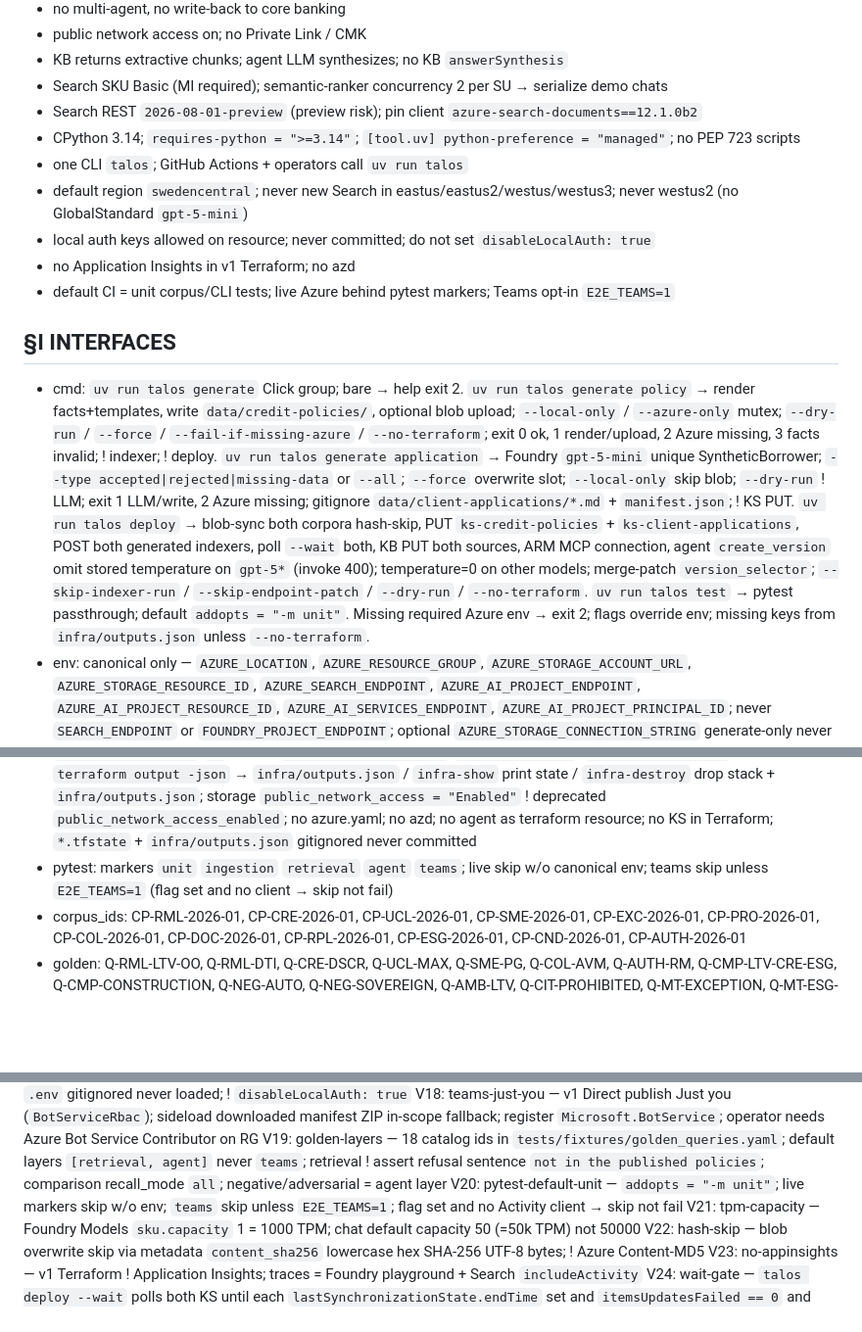
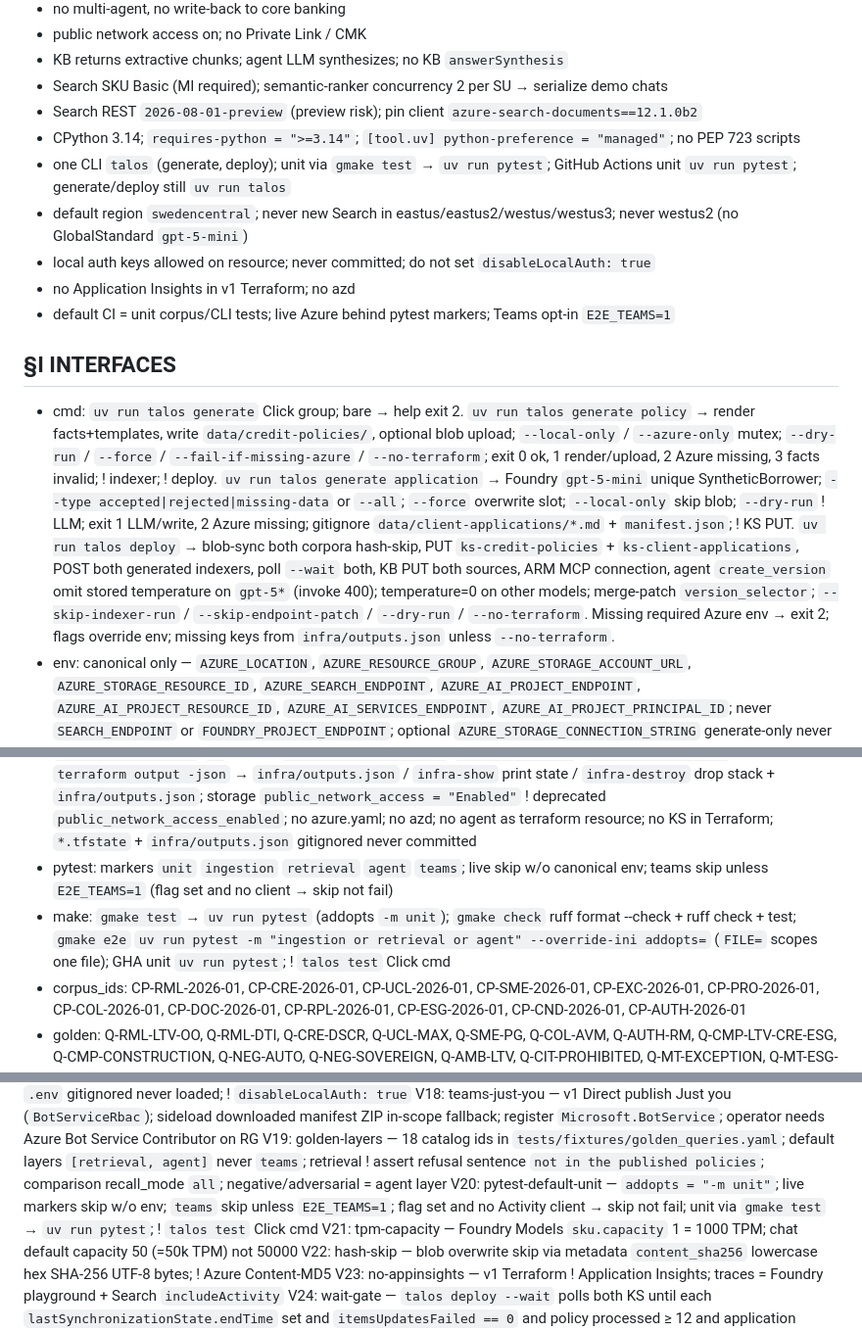
Before and after one commit to kborovik/azure-ai-foundry, a Markdown page: SPEC.md, 3 parts joined by grey strips. Shown at 98% size. Drawn GitHub-style; blank space fills up the shorter version.

Commit message:
amend §I.cmd(+), §I.make, §V.20, §C, §T.21: drop talos test; unit via gmake test
Drop the `talos test` Click command. Unit tests run as standard pytest: `gmake test` calls `uv run pytest` (addopts `-m unit`). `gmake check` calls that test target. GitHub Actions unit runs `uv run pytest` directly. Live tests stay on `gmake e2e`.

```diff
--- a/SPEC.md
+++ b/SPEC.md
@@ -15,7 +15,7 @@ Demo Foundry prompt agent (1) answers credit-policy questions from 12 synthetic
 - Search SKU Basic (MI required); semantic-ranker concurrency 2 per SU → serialize demo chats
 - Search REST `2026-08-01-preview` (preview risk); pin client `azure-search-documents==12.1.0b2`
 - CPython 3.14; `requires-python = ">=3.14"`; `[tool.uv] python-preference = "managed"`; no PEP 723 scripts
-- one CLI `talos`; GitHub Actions + operators call `uv run talos`
+- one CLI `talos` (generate, deploy); unit via `gmake test` → `uv run pytest`; GitHub Actions unit `uv run pytest`; generate/deploy still `uv run talos`
 - default region `swedencentral`; never new Search in eastus/eastus2/westus/westus3; never westus2 (no GlobalStandard `gpt-5-mini`)
 - local auth keys allowed on resource; never committed; do not set `disableLocalAuth: true`
 - no Application Insights in v1 Terraform; no azd
@@ -23,7 +23,7 @@ Demo Foundry prompt agent (1) answers credit-policy questions from 12 synthetic
 
 ## §I INTERFACES
 
-- cmd: `uv run talos generate` Click group; bare → help exit 2. `uv run talos generate policy` → render facts+templates, write `data/credit-policies/`, optional blob upload; `--local-only` / `--azure-only` mutex; `--dry-run` / `--force` / `--fail-if-missing-azure` / `--no-terraform`; exit 0 ok, 1 render/upload, 2 Azure missing, 3 facts invalid; ! indexer; ! deploy. `uv run talos generate application` → Foundry `gpt-5-mini` unique SyntheticBorrower; `--type accepted|rejected|missing-data` or `--all`; `--force` overwrite slot; `--local-only` skip blob; `--dry-run` ! LLM; exit 1 LLM/write, 2 Azure missing; gitignore `data/client-applications/*.md` + `manifest.json`; ! KS PUT. `uv run talos deploy` → blob-sync both corpora hash-skip, PUT `ks-credit-policies` + `ks-client-applications`, POST both generated indexers, poll `--wait` both, KB PUT both sources, ARM MCP connection, agent `create_version` omit stored temperature on `gpt-5*` (invoke 400); temperature=0 on other models; merge-patch `version_selector`; `--skip-indexer-run` / `--skip-endpoint-patch` / `--dry-run` / `--no-terraform`. `uv run talos test` → pytest passthrough; default `addopts = "-m unit"`. Missing required Azure env → exit 2; flags override env; missing keys from `infra/outputs.json` unless `--no-terraform`.
+- cmd: `uv run talos generate` Click group; bare → help exit 2. `uv run talos generate policy` → render facts+templates, write `data/credit-policies/`, optional blob upload; `--local-only` / `--azure-only` mutex; `--dry-run` / `--force` / `--fail-if-missing-azure` / `--no-terraform`; exit 0 ok, 1 render/upload, 2 Azure missing, 3 facts invalid; ! indexer; ! deploy. `uv run talos generate application` → Foundry `gpt-5-mini` unique SyntheticBorrower; `--type accepted|rejected|missing-data` or `--all`; `--force` overwrite slot; `--local-only` skip blob; `--dry-run` ! LLM; exit 1 LLM/write, 2 Azure missing; gitignore `data/client-applications/*.md` + `manifest.json`; ! KS PUT. `uv run talos deploy` → blob-sync both corpora hash-skip, PUT `ks-credit-policies` + `ks-client-applications`, POST both generated indexers, poll `--wait` both, KB PUT both sources, ARM MCP connection, agent `create_version` omit stored temperature on `gpt-5*` (invoke 400); temperature=0 on other models; merge-patch `version_selector`; `--skip-indexer-run` / `--skip-endpoint-patch` / `--dry-run` / `--no-terraform`. Missing required Azure env → exit 2; flags override env; missing keys from `infra/outputs.json` unless `--no-terraform`.
 - env: canonical only — `AZURE_LOCATION`, `AZURE_RESOURCE_GROUP`, `AZURE_STORAGE_ACCOUNT_URL`, `AZURE_STORAGE_RESOURCE_ID`, `AZURE_SEARCH_ENDPOINT`, `AZURE_AI_PROJECT_ENDPOINT`, `AZURE_AI_PROJECT_RESOURCE_ID`, `AZURE_AI_SERVICES_ENDPOINT`, `AZURE_AI_PROJECT_PRINCIPAL_ID`; never `SEARCH_ENDPOINT` or `FOUNDRY_PROJECT_ENDPOINT`; optional `AZURE_STORAGE_CONNECTION_STRING` generate-only never committed; flags > process env > `infra/outputs.json` (keys = canonical names, unwrap .value); ! committed `.env.example`; stray `.env` gitignored never loaded
 - search: KS `PUT .../knowledgesources/ks-credit-policies?api-version=2026-08-01-preview` kind azureBlob; connectionString `ResourceId={AZURE_STORAGE_RESOURCE_ID}` no trailing semicolon (400 → retry with semicolon); container `credit-policies`; embedding `text-embedding-3-large`; `contentExtractionMode: minimal`. KS `PUT .../knowledgesources/ks-client-applications` same kind/api-version/connectionString/embedding/extraction; container `client-applications`
 - kb: KB `PUT .../knowledgebases/kb-credit-policies` `outputMode: extractiveData` (not `extractedData`) `retrievalReasoningEffort.kind: low` model `gpt-5-mini`; knowledge sources `ks-credit-policies` + `ks-client-applications`; retrieve POST `messages`; tests may set effort `minimal`
@@ -33,6 +33,7 @@ Demo Foundry prompt agent (1) answers credit-policy questions from 12 synthetic
 - file: `corpus/facts.yaml` SoT unique keys; `corpus/templates/*.md.j2`; committed `data/credit-policies/*.md` + `manifest.json`; gitignored `data/client-applications/*.md` + `manifest.json`; commit application prompts+schema+gitignore; unit fixtures `tests/fixtures/client-applications/`; `agents/credit-policy-agent.instructions.md`; `tests/fixtures/golden_queries.yaml` (18 ids)
 - infra: terraform CLI; `infra/*.tf`; `infra/dev1.tfvars` + `infra/prd1.tfvars`; apply `-var-file=<env>.tfvars` env ∈ {dev1, prd1} ! `credit-policy-demo`; Makefile `ENV` same set default `dev1`; GHA release backend key `prd1`; azurerm backend Azure AD; bootstrap `az` CLI not terraform ! `infra/backend/` — RG `rg-credit-policy-tfstate` container `tfstate` account `sttfstlab5` ! workload `stcp*`; Blob Data Contributor on account; state key `<env>.tfstate`; standing init `-reconfigure`; `gmake infra-backend-create` `az group`/`storage account`/`container create` / `infra-backend-show` `az` show / `infra-backend-destroy` `az group delete`; `gmake infra-create` apply then `terraform output -json` → `infra/outputs.json` / `infra-show` print state / `infra-destroy` drop stack + `infra/outputs.json`; storage `public_network_access = "Enabled"` ! deprecated `public_network_access_enabled`; no azure.yaml; no azd; no agent as terraform resource; no KS in Terraform; `*.tfstate` + `infra/outputs.json` gitignored never committed
 - pytest: markers `unit` `ingestion` `retrieval` `agent` `teams`; live skip w/o canonical env; teams skip unless `E2E_TEAMS=1` (flag set and no client → skip not fail)
+- make: `gmake test` → `uv run pytest` (addopts `-m unit`); `gmake check` ruff format --check + ruff check + test; `gmake e2e` `uv run pytest -m "ingestion or retrieval or agent" --override-ini addopts=` (`FILE=` scopes one file); GHA unit `uv run pytest`; ! `talos test` Click cmd
 - corpus_ids: CP-RML-2026-01, CP-CRE-2026-01, CP-UCL-2026-01, CP-SME-2026-01, CP-EXC-2026-01, CP-PRO-2026-01, CP-COL-2026-01, CP-DOC-2026-01, CP-RPL-2026-01, CP-ESG-2026-01, CP-CND-2026-01, CP-AUTH-2026-01
 - golden: Q-RML-LTV-OO, Q-RML-DTI, Q-CRE-DSCR, Q-UCL-MAX, Q-SME-PG, Q-COL-AVM, Q-AUTH-RM, Q-CMP-LTV-CRE-ESG, Q-CMP-CONSTRUCTION, Q-NEG-AUTO, Q-NEG-SOVEREIGN, Q-AMB-LTV, Q-CIT-PROHIBITED, Q-MT-EXCEPTION, Q-MT-ESG-FOLLOWUP, Q-ADV-JAILBREAK, Q-ADV-INVENT, Q-DOC-SE
 
@@ -57,7 +58,7 @@ V16: rbac-mcp — project SystemAssigned MI → Search Index Data Reader; Search
 V17: secrets — Microsoft Entra ID / DefaultAzureCredential operator path; keys may exist on resource; never commit keys/connection strings; stray `.env` gitignored never loaded; ! `disableLocalAuth: true`
 V18: teams-just-you — v1 Direct publish Just you (`BotServiceRbac`); sideload downloaded manifest ZIP in-scope fallback; register `Microsoft.BotService`; operator needs Azure Bot Service Contributor on RG
 V19: golden-layers — 18 catalog ids in `tests/fixtures/golden_queries.yaml`; default layers `[retrieval, agent]` never `teams`; retrieval ! assert refusal sentence `not in the published policies`; comparison recall_mode `all`; negative/adversarial = agent layer
-V20: pytest-default-unit — `addopts = "-m unit"`; live markers skip w/o env; `teams` skip unless `E2E_TEAMS=1`; flag set and no Activity client → skip not fail
+V20: pytest-default-unit — `addopts = "-m unit"`; live markers skip w/o env; `teams` skip unless `E2E_TEAMS=1`; flag set and no Activity client → skip not fail; unit via `gmake test` → `uv run pytest`; ! `talos test` Click cmd
 V21: tpm-capacity — Foundry Models `sku.capacity` 1 = 1000 TPM; chat default capacity 50 (=50k TPM) not 50000
 V22: hash-skip — blob overwrite skip via metadata `content_sha256` lowercase hex SHA-256 UTF-8 bytes; ! Azure Content-MD5
 V23: no-appinsights — v1 Terraform ! Application Insights; traces = Foundry playground + Search `includeActivity`
```
Also changed, not shown: other parts of SPEC.md (+1 -0 lines).
